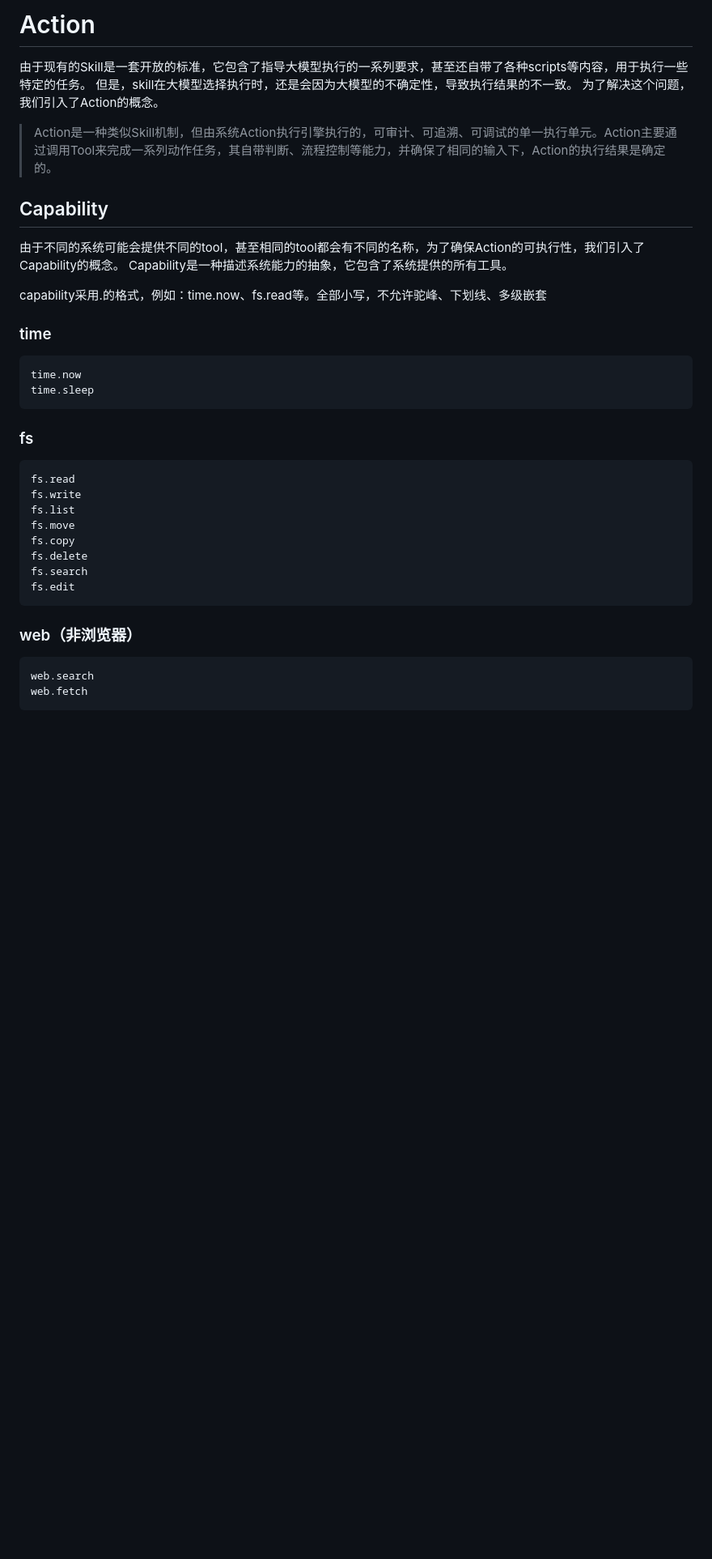
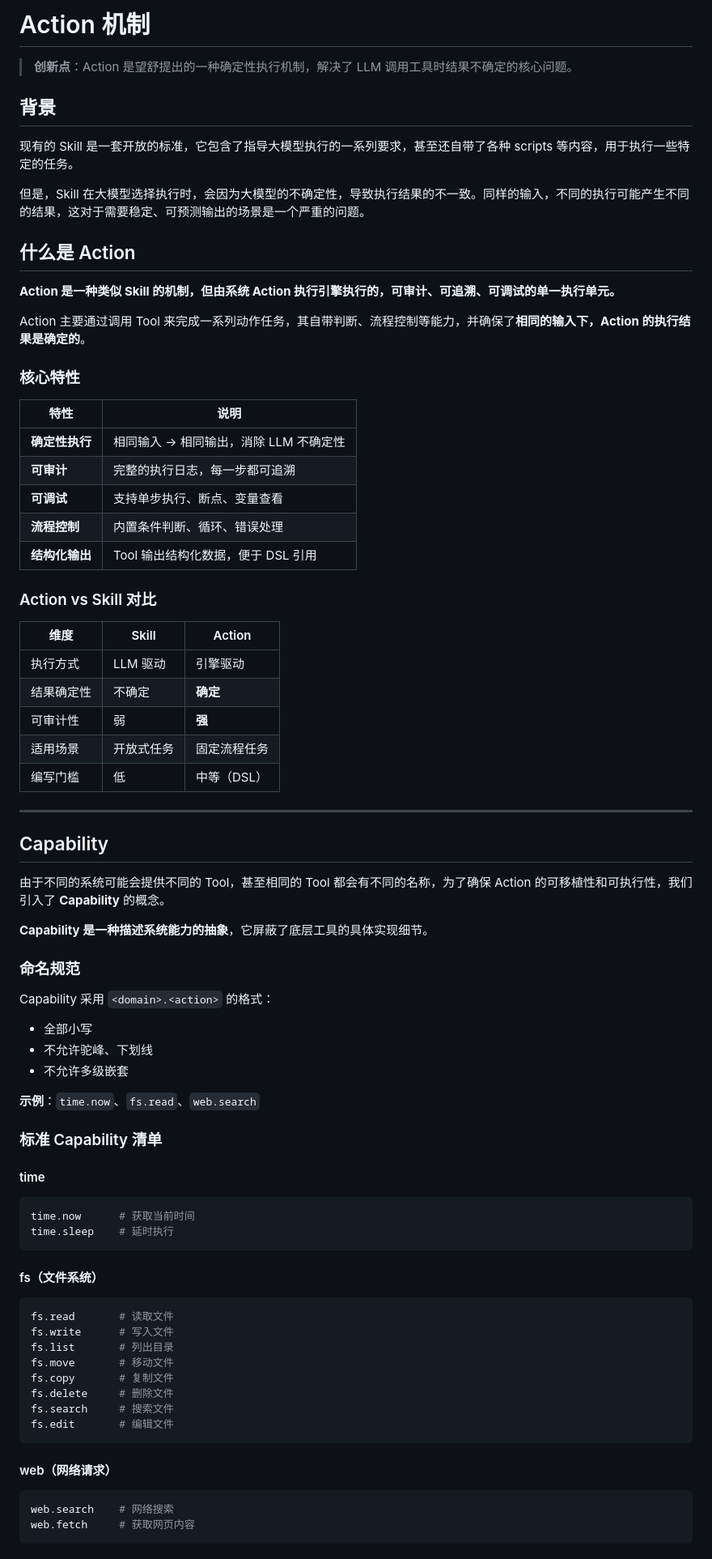
Before and after one commit to yockii/wangshu, a Markdown page: action.md, the part around one of its changes. Shown at 81% size. Drawn GitHub-style; blank space fills up the shorter version.

````diff
--- a/action.md
+++ b/action.md
@@ -1,36 +1,80 @@
-# Action
-由于现有的Skill是一套开放的标准，它包含了指导大模型执行的一系列要求，甚至还自带了各种scripts等内容，用于执行一些特定的任务。
-但是，skill在大模型选择执行时，还是会因为大模型的不确定性，导致执行结果的不一致。
-为了解决这个问题，我们引入了Action的概念。
-> Action是一种类似Skill机制，但由系统Action执行引擎执行的，可审计、可追溯、可调试的单一执行单元。Action主要通过调用Tool来完成一系列动作任务，其自带判断、流程控制等能力，并确保了相同的输入下，Action的执行结果是确定的。
+# Action 机制
+
+> **创新点**：Action 是望舒提出的一种确定性执行机制，解决了 LLM 调用工具时结果不确定的核心问题。
+
+## 背景
+
+现有的 Skill 是一套开放的标准，它包含了指导大模型执行的一系列要求，甚至还自带了各种 scripts 等内容，用于执行一些特定的任务。
+
+但是，Skill 在大模型选择执行时，会因为大模型的不确定性，导致执行结果的不一致。同样的输入，不同的执行可能产生不同的结果，这对于需要稳定、可预测输出的场景是一个严重的问题。
+
+## 什么是 Action
+
+**Action 是一种类似 Skill 的机制，但由系统 Action 执行引擎执行的，可审计、可追溯、可调试的单一执行单元。**
+
+Action 主要通过调用 Tool 来完成一系列动作任务，其自带判断、流程控制等能力，并确保了**相同的输入下，Action 的执行结果是确定的**。
+
+### 核心特性
+
+| 特性 | 说明 |
+|------|------|
+| **确定性执行** | 相同输入 → 相同输出，消除 LLM 不确定性 |
+| **可审计** | 完整的执行日志，每一步都可追溯 |
+| **可调试** | 支持单步执行、断点、变量查看 |
+| **流程控制** | 内置条件判断、循环、错误处理 |
+| **结构化输出** | Tool 输出结构化数据，便于 DSL 引用 |
+
+### Action vs Skill 对比
+
+| 维度 | Skill | Action |
+|------|-------|--------|
+| 执行方式 | LLM 驱动 | 引擎驱动 |
+| 结果确定性 | 不确定 | **确定** |
+| 可审计性 | 弱 | **强** |
+| 适用场景 | 开放式任务 | 固定流程任务 |
+| 编写门槛 | 低 | 中等（DSL） |
+
+---
 
 ## Capability
-由于不同的系统可能会提供不同的tool，甚至相同的tool都会有不同的名称，为了确保Action的可执行性，我们引入了Capability的概念。
-Capability是一种描述系统能力的抽象，它包含了系统提供的所有工具。
 
-capability采用<domain>.<action>的格式，例如：time.now、fs.read等。全部小写，不允许驼峰、下划线、多级嵌套
+由于不同的系统可能会提供不同的 Tool，甚至相同的 Tool 都会有不同的名称，为了确保 Action 的可移植性和可执行性，我们引入了 **Capability** 的概念。
 
-### time
+**Capability 是一种描述系统能力的抽象**，它屏蔽了底层工具的具体实现细节。
+
+### 命名规范
+
+Capability 采用 `<domain>.<action>` 的格式：
+
+- 全部小写
+- 不允许驼峰、下划线
+- 不允许多级嵌套
+
+**示例**：`time.now`、`fs.read`、`web.search`
+
+### 标准 Capability 清单
+
+#### time
 ```yaml
-time.now
-time.sleep
+time.now      # 获取当前时间
+time.sleep    # 延时执行
 ```
 
-### fs
+#### fs（文件系统）
 ```yaml
-fs.read
-fs.write
-fs.list
-fs.move
-fs.copy
-fs.delete
-fs.search
-fs.edit
+fs.read       # 读取文件
+fs.write      # 写入文件
+fs.list       # 列出目录
+fs.move       # 移动文件
+fs.copy       # 复制文件
+fs.delete     # 删除文件
+fs.search     # 搜索文件
+fs.edit       # 编辑文件
 ```
 
-### web（非浏览器）
+#### web（网络请求）
 ```yaml
-web.search
-web.fetch
+web.search    # 网络搜索
+web.fetch     # 获取网页内容
 ```
 
````
Also changed, not shown: other parts of action.md (+137 -23 lines), README.md (+8 -0 lines).
